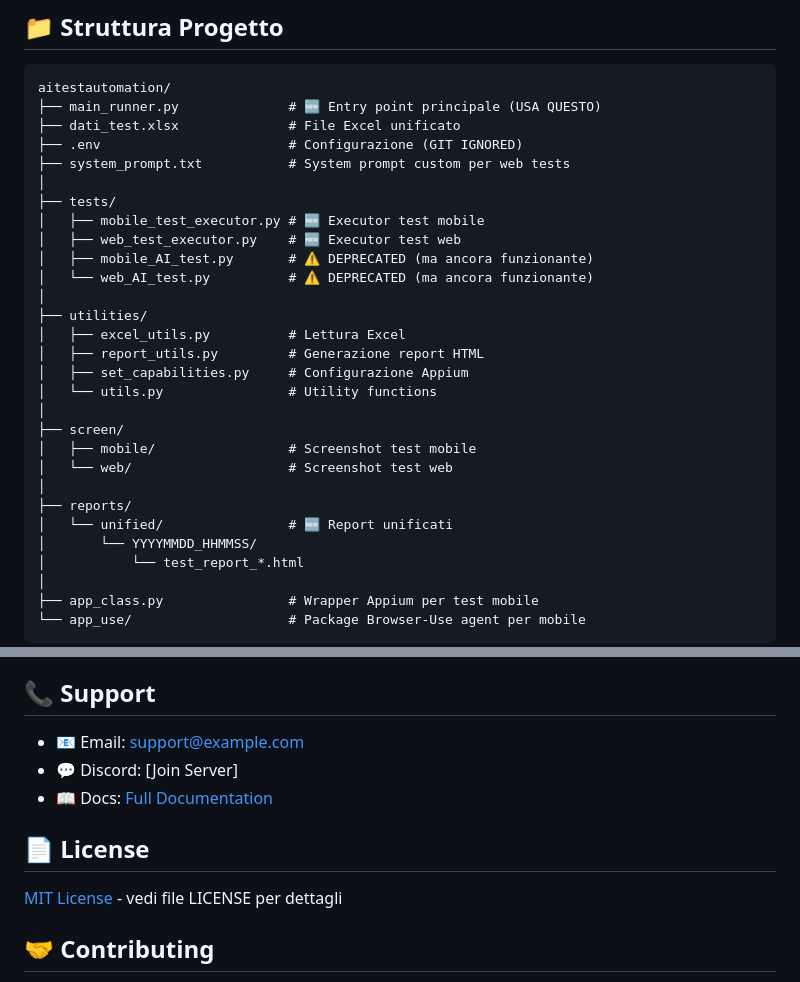
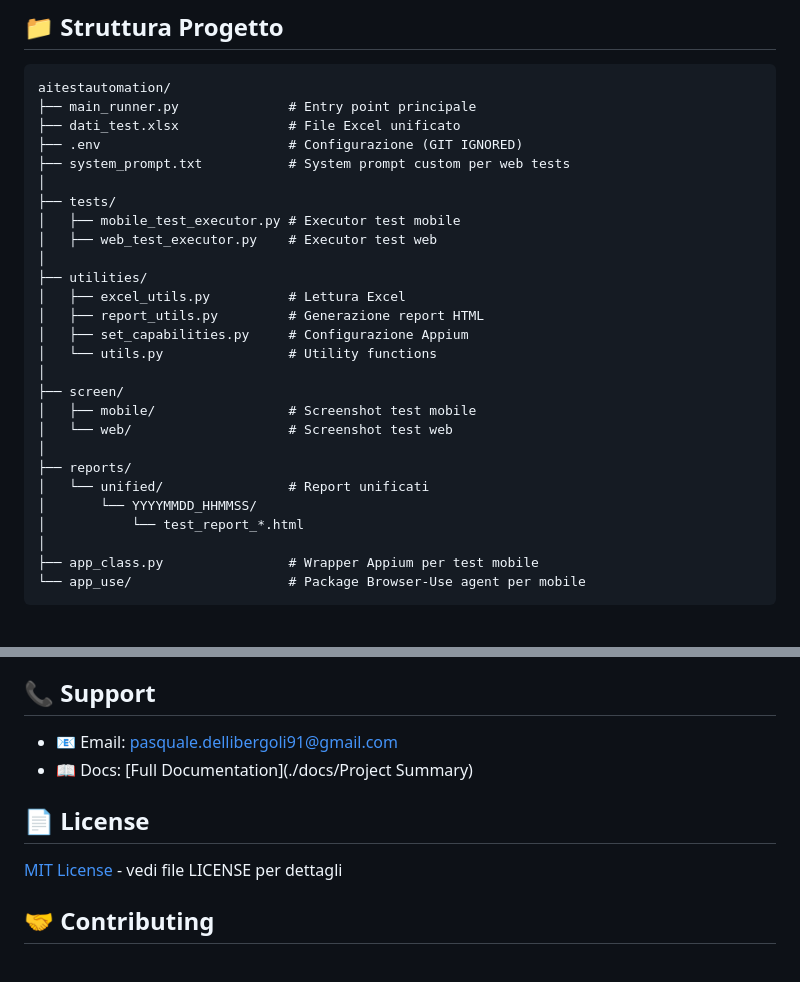
Before and after one commit to pdellibergoli/ai-test-automation, a Markdown page: README.md, 2 parts joined by grey strips. GitHub-like rendering; blank space fills up the shorter version.

````diff
--- a/README.md
+++ b/README.md
@@ -134,16 +134,14 @@ python main_runner.py
 
 ```
 aitestautomation/
-├── main_runner.py              # 🆕 Entry point principale (USA QUESTO)
+├── main_runner.py              # Entry point principale
 ├── dati_test.xlsx              # File Excel unificato
 ├── .env                        # Configurazione (GIT IGNORED)
 ├── system_prompt.txt           # System prompt custom per web tests
 │
 ├── tests/
-│   ├── mobile_test_executor.py # 🆕 Executor test mobile
-│   ├── web_test_executor.py    # 🆕 Executor test web
-│   ├── mobile_AI_test.py       # ⚠️ DEPRECATED (ma ancora funzionante)
-│   └── web_AI_test.py          # ⚠️ DEPRECATED (ma ancora funzionante)
+│   ├── mobile_test_executor.py # Executor test mobile
+│   ├── web_test_executor.py    # Executor test web
 │
 ├── utilities/
 │   ├── excel_utils.py          # Lettura Excel
@@ -156,7 +154,7 @@ aitestautomation/
 │   └── web/                    # Screenshot test web
 │
 ├── reports/
-│   └── unified/                # 🆕 Report unificati
+│   └── unified/                # Report unificati
 │       └── YYYYMMDD_HHMMSS/
 │           └── test_report_*.html
 │
@@ -226,9 +224,8 @@ set PYTHONPATH=%PYTHONPATH%;%CD%          # Windows
 
 ## 📞 Support
 
-- 📧 Email: support@example.com
-- 💬 Discord: [Join Server]
-- 📖 Docs: [Full Documentation](./docs/)
+- 📧 Email: pasquale.dellibergoli91@gmail.com
+- 📖 Docs: [Full Documentation](./docs/Project Summary)
 
 ## 📄 License
 
````
Also changed, not shown: other parts of README.md (+1 -1 lines).
